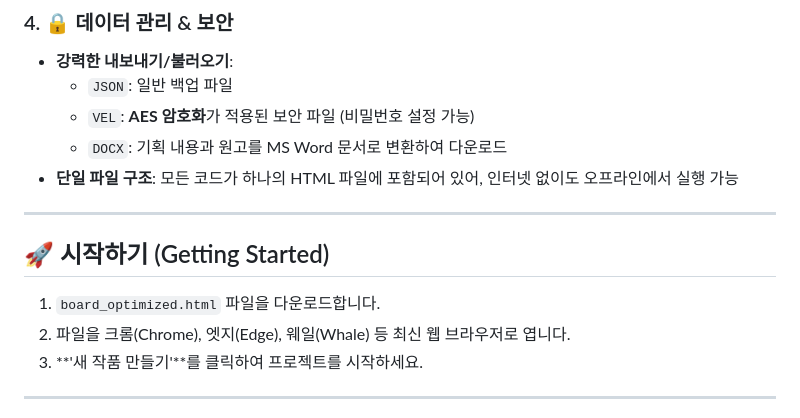
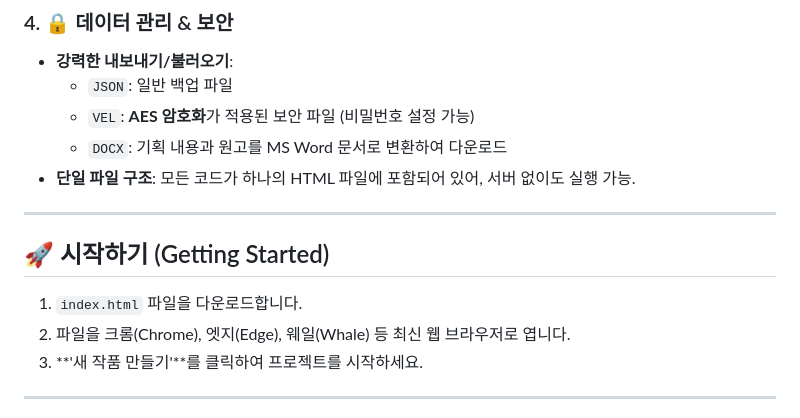
Before and after one commit to swissbutter/novel, a Markdown page: README.md, the part around the change. GitHub-like rendering.

```diff
--- a/README.md
+++ b/README.md
@@ -44,13 +44,13 @@
   - `JSON`: 일반 백업 파일
   - `VEL`: **AES 암호화**가 적용된 보안 파일 (비밀번호 설정 가능)
   - `DOCX`: 기획 내용과 원고를 MS Word 문서로 변환하여 다운로드
-- **단일 파일 구조**: 모든 코드가 하나의 HTML 파일에 포함되어 있어, 인터넷 없이도 오프라인에서 실행 가능
+- **단일 파일 구조**: 모든 코드가 하나의 HTML 파일에 포함되어 있어, 서버 없이도 실행 가능.
 
 ---
 
 ## 🚀 시작하기 (Getting Started)
 
-1. `board_optimized.html` 파일을 다운로드합니다.
+1. `index.html` 파일을 다운로드합니다.
 2. 파일을 크롬(Chrome), 엣지(Edge), 웨일(Whale) 등 최신 웹 브라우저로 엽니다.
 3. **'새 작품 만들기'**를 클릭하여 프로젝트를 시작하세요.
 
```
